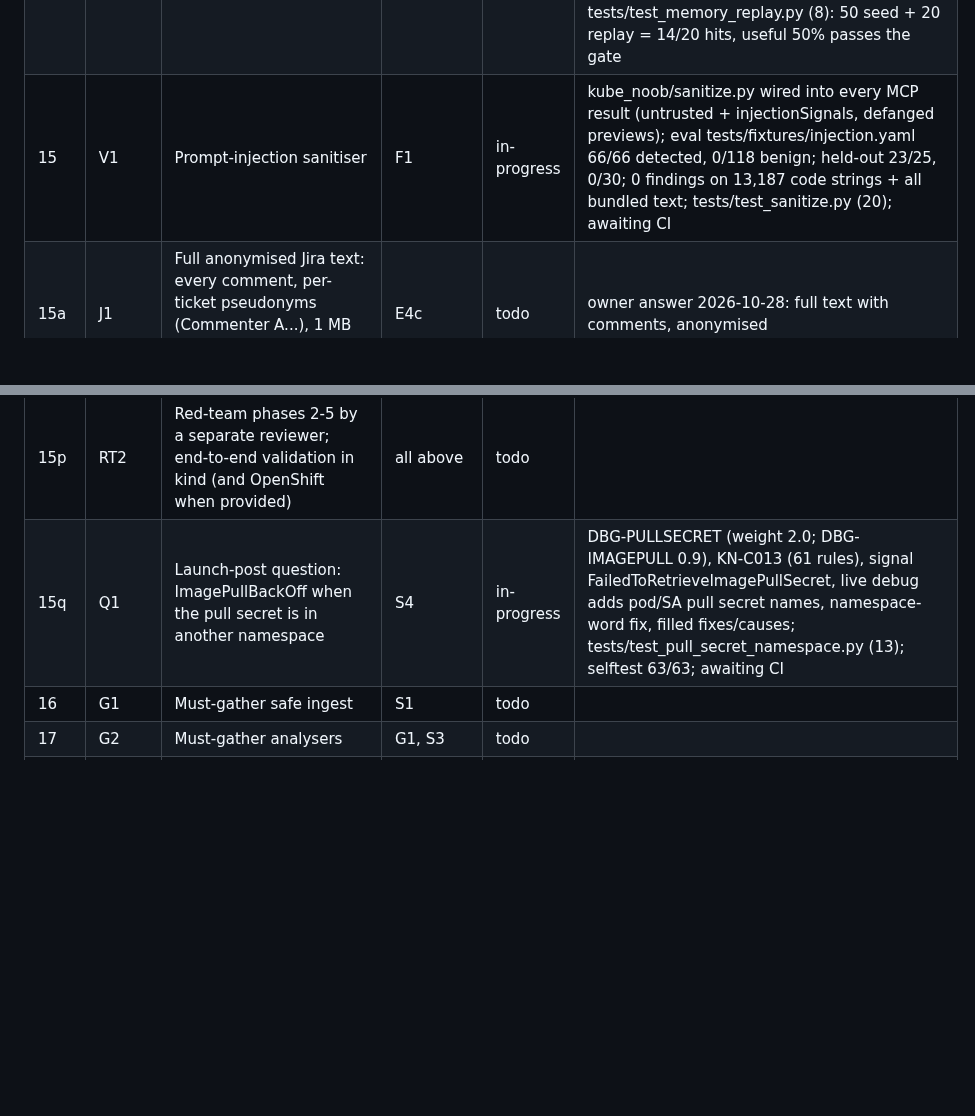
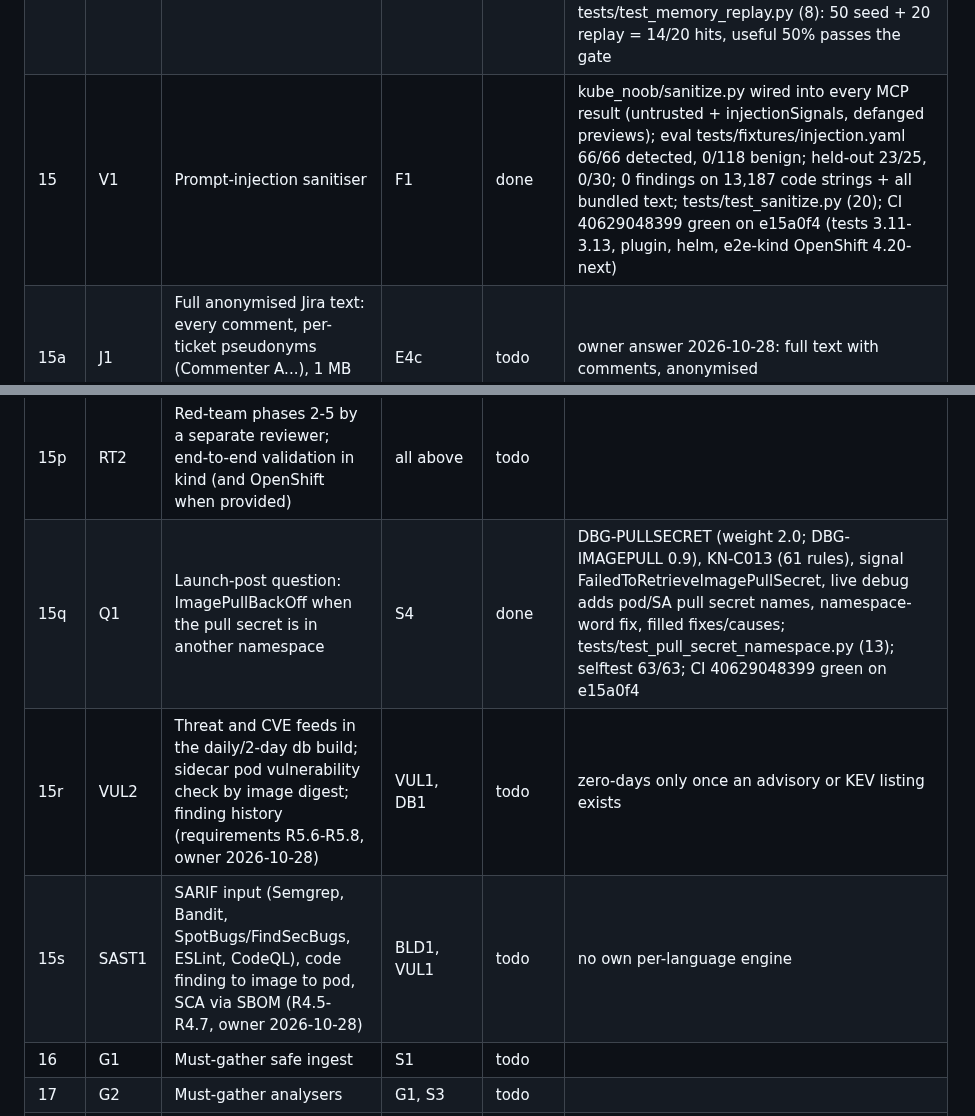
Before and after one commit to aashishmahajan/kube-noob, a Markdown page: .claude/loop/STATE.md, 2 parts joined by grey strips. GitHub-like rendering; blank space fills up the shorter version.

Commit message:
STATE: V1 and Q1 done (CI 40629048399 green); queue VUL2 and SAST1
Co-Authored-By: Claude Opus 5.5 <noreply@anthropic.com>
Claude-Session: https://claude.ai/code/session_018aFMdw818udyo9rBBzvXZx
Signed-off-by: Claude <noreply@anthropic.com>

```diff
--- a/.claude/loop/STATE.md
+++ b/.claude/loop/STATE.md
@@ -21,7 +21,7 @@ Statuses: `todo`, `in-progress`, `done`, `blocked` (reason and the exact questio
 | 12 | MEM5 | Fleet view by cluster | MEM2 | done | outcomes carry `cluster`; `memory stats --by cluster`; match summary 'seen on N of your clusters, fixed on M' (built with MEM2); tests/test_memory_fleet.py with three clusters plus an unlabelled outcome |
 | 13 | T1 | Offline ticket importers (ServiceNow, Jira) | MEM2 | done | `memory import --from servicenow-json|servicenow-csv|jira-json|jira-csv -f` (`--format` stays the output format), 55 synthetic tickets per format in tests/fixtures/tickets (generate.py), PII and credential removal, skip reasons, rerun dedupe, dry run; tests/test_memory_import.py (23) |
 | 14 | T2 | `memory replay` harness (the 30% gate) | T1 | done | `memory replay --memory --tickets --from [--labels] [--as-of-ticket-date] [--approved-only] [--out]`; query = title + description only, self-matches excluded, imported entries dated at resolution; report.md + report.json; tests/test_memory_replay.py (8): 50 seed + 20 replay = 14/20 hits, useful 50% passes the gate |
-| 15 | V1 | Prompt-injection sanitiser | F1 | in-progress | kube_noob/sanitize.py wired into every MCP result (untrusted + injectionSignals, defanged previews); eval tests/fixtures/injection.yaml 66/66 detected, 0/118 benign; held-out 23/25, 0/30; 0 findings on 13,187 code strings + all bundled text; tests/test_sanitize.py (20); awaiting CI |
+| 15 | V1 | Prompt-injection sanitiser | F1 | done | kube_noob/sanitize.py wired into every MCP result (untrusted + injectionSignals, defanged previews); eval tests/fixtures/injection.yaml 66/66 detected, 0/118 benign; held-out 23/25, 0/30; 0 findings on 13,187 code strings + all bundled text; tests/test_sanitize.py (20); CI 40629048399 green on e15a0f4 (tests 3.11-3.13, plugin, helm, e2e-kind OpenShift 4.20-next) |
 | 15a | J1 | Full anonymised Jira text: every comment, per-ticket pseudonyms (Commenter A...), 1 MB cap reported (requirements R1.1) | E4c | todo | owner answer 2026-10-28: full text with comments, anonymised |
 | 15b | J2 | `corpus jira-audit`: counts, comment share, key gaps, scrubber hits (R1.2) | J1 | todo | |
 | 15c | INS1 | `kubenoob_insight` / `kube-noob insight`: input kinds, routing to every analyser, merged answer, spec index (R2) | V1, J1 | todo | eval 300 labelled inputs, precision/recall >= 0.95 |
@@ -38,7 +38,9 @@ Statuses: `todo`, `in-progress`, `done`, `blocked` (reason and the exact questio
 | 15n | ADM1 | `kube-noob-admission` webhook, warn by default, enforce opt-in per rule, tier A (R3.3) | POL1 | todo | |
 | 15o | LT1 | Load-test tier L, one namespace, capped, approval per run (R6.3); metrics and stale-copy rule (R6.5) | F3 | todo | needs owner-approved load image |
 | 15p | RT2 | Red-team phases 2-5 by a separate reviewer; end-to-end validation in kind (and OpenShift when provided) | all above | todo | |
-| 15q | Q1 | Launch-post question: ImagePullBackOff when the pull secret is in another namespace | S4 | in-progress | DBG-PULLSECRET (weight 2.0; DBG-IMAGEPULL 0.9), KN-C013 (61 rules), signal FailedToRetrieveImagePullSecret, live debug adds pod/SA pull secret names, namespace-word fix, filled fixes/causes; tests/test_pull_secret_namespace.py (13); selftest 63/63; awaiting CI |
+| 15q | Q1 | Launch-post question: ImagePullBackOff when the pull secret is in another namespace | S4 | done | DBG-PULLSECRET (weight 2.0; DBG-IMAGEPULL 0.9), KN-C013 (61 rules), signal FailedToRetrieveImagePullSecret, live debug adds pod/SA pull secret names, namespace-word fix, filled fixes/causes; tests/test_pull_secret_namespace.py (13); selftest 63/63; CI 40629048399 green on e15a0f4 |
+| 15r | VUL2 | Threat and CVE feeds in the daily/2-day db build; sidecar pod vulnerability check by image digest; finding history (requirements R5.6-R5.8, owner 2026-10-28) | VUL1, DB1 | todo | zero-days only once an advisory or KEV listing exists |
+| 15s | SAST1 | SARIF input (Semgrep, Bandit, SpotBugs/FindSecBugs, ESLint, CodeQL), code finding to image to pod, SCA via SBOM (R4.5-R4.7, owner 2026-10-28) | BLD1, VUL1 | todo | no own per-language engine |
 | 16 | G1 | Must-gather safe ingest | S1 | todo | |
 | 17 | G2 | Must-gather analysers | G1, S3 | todo | |
 | 18 | G3 | Must-gather report and case draft; demo | G2, MEM4, V1 | todo | |
```
